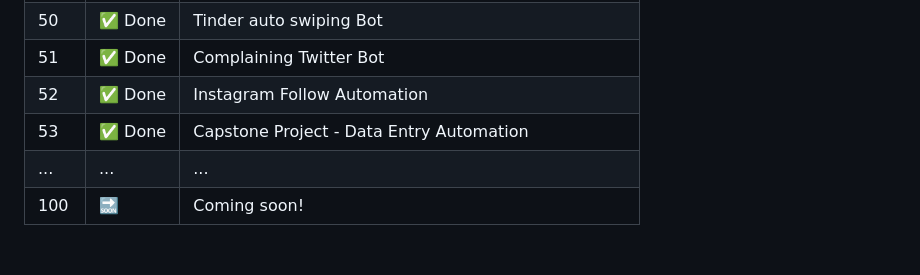
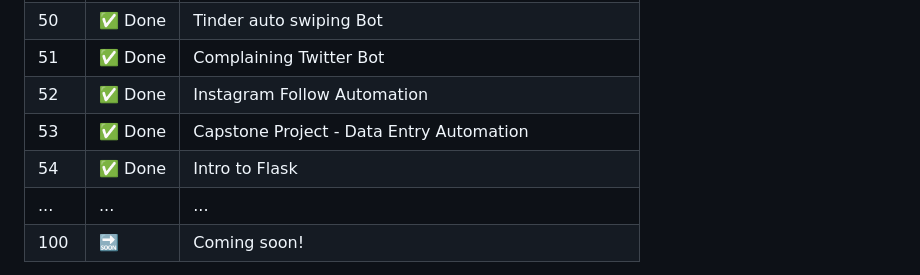
Before and after one commit to sen-17/100DaysPython, a Markdown page: README.md, the part around the change. GitHub-like rendering; blank space fills up the shorter version.

```diff
--- a/README.md
+++ b/README.md
@@ -80,6 +80,7 @@ The course spans **100 days** of consistent practice and coding challenges that
 | 51  | ✅ Done |Complaining Twitter Bot|
 | 52  | ✅ Done |Instagram Follow Automation|
 | 53  | ✅ Done |Capstone Project - Data Entry Automation|
+| 54  | ✅ Done |Intro to Flask|
 | ... | ...    | ... |
 | 100 | 🔜     | Coming soon! |
 
```
